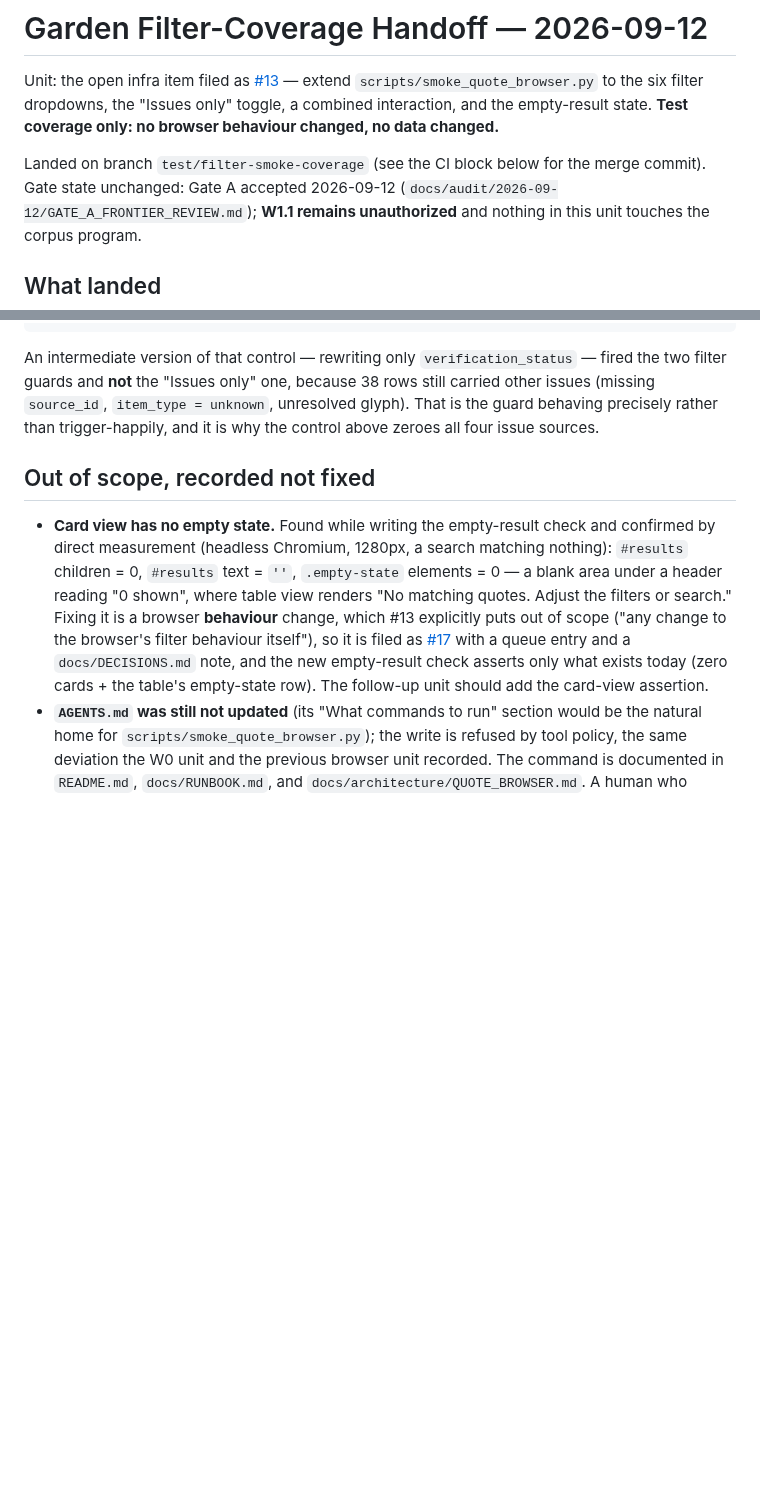
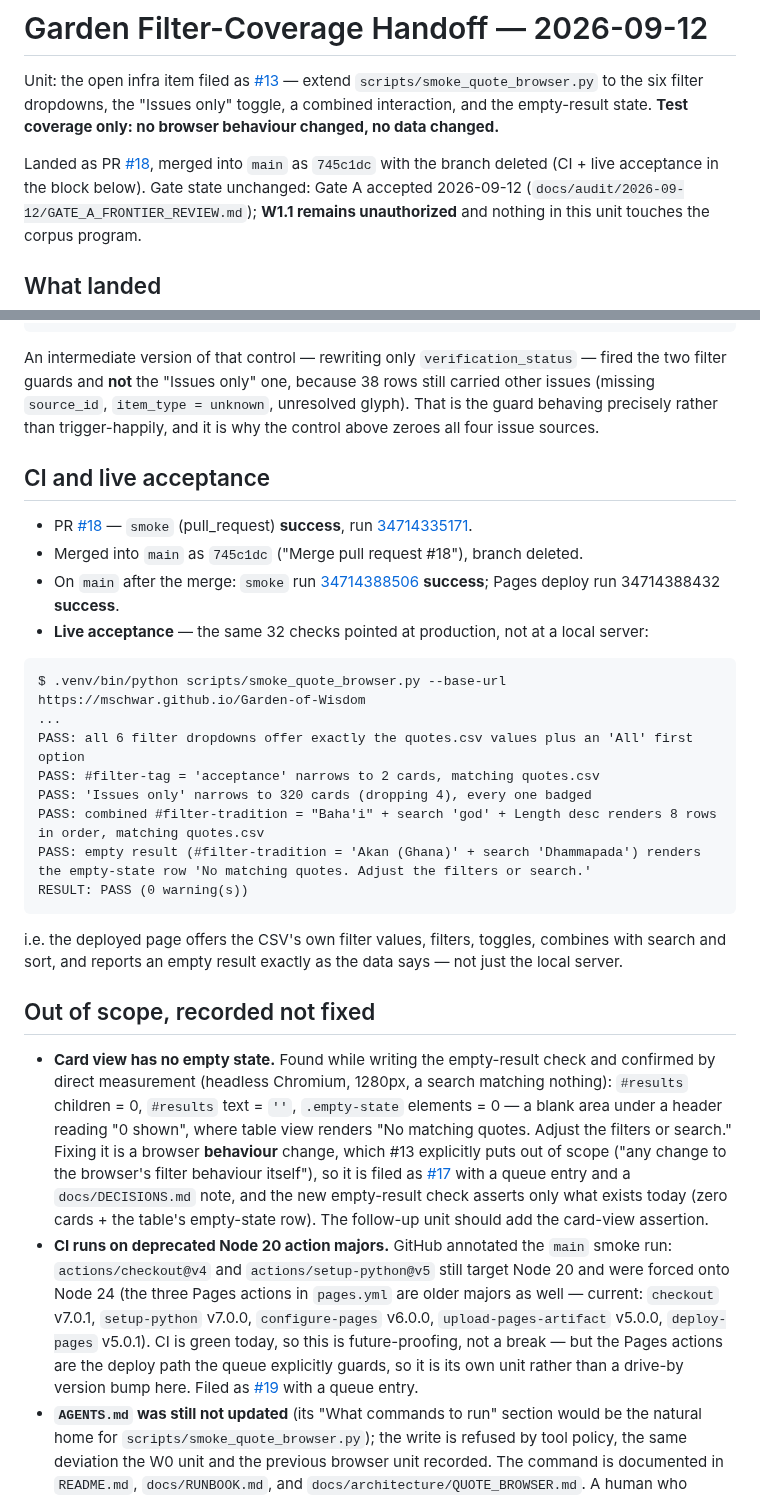
Before and after one commit to mschwar/Garden-of-Wisdom, a Markdown page: GARDEN_FILTER_SMOKE_COVERAGE_HANDOFF.md, 2 parts joined by grey strips. Rendered like a GitHub page; blank space fills up the shorter version.

Commit message:
docs: record the filter-coverage unit's CI evidence, live acceptance, and two filed specs
Adds the merge/CI/live-acceptance block to GARDEN_FILTER_SMOKE_COVERAGE_HANDOFF.md
(smoke run 34714335171 on PR #18, merge 745c1dc, main smoke run 34714388506 and Pages
deploy 34714388432 both success, and the 32 checks re-run against
https://mschwar.github.io/Garden-of-Wisdom -> RESULT: PASS).

Records two out-of-scope findings found during the unit, both filed and queued:
card-view empty state (#17) and the deprecated Node 20 action majors in CI (#19).

````diff
--- a/GARDEN_FILTER_SMOKE_COVERAGE_HANDOFF.md
+++ b/GARDEN_FILTER_SMOKE_COVERAGE_HANDOFF.md
@@ -6,7 +6,8 @@ Unit: the open infra item filed as
 combined interaction, and the empty-result state. **Test coverage only: no browser behaviour
 changed, no data changed.**
 
-Landed on branch `test/filter-smoke-coverage` (see the CI block below for the merge commit).
+Landed as PR [#18](https://github.com/mschwar/Garden-of-Wisdom/pull/18), merged into `main` as
+`745c1dc` with the branch deleted (CI + live acceptance in the block below).
 Gate state unchanged: Gate A accepted 2026-09-12 (`docs/audit/2026-09-12/GATE_A_FRONTIER_REVIEW.md`);
 **W1.1 remains unauthorized** and nothing in this unit touches the corpus program.
 
@@ -114,6 +115,31 @@ filter guards and **not** the "Issues only" one, because 38 rows still carried o
 precisely rather than trigger-happily, and it is why the control above zeroes all four issue
 sources.
 
+## CI and live acceptance
+
+- PR [#18](https://github.com/mschwar/Garden-of-Wisdom/pull/18) — `smoke` (pull_request)
+  **success**, run
+  [34714335171](https://github.com/mschwar/Garden-of-Wisdom/actions/runs/34714335171).
+- Merged into `main` as `745c1dc` ("Merge pull request #18"), branch deleted.
+- On `main` after the merge: `smoke` run
+  [34714388506](https://github.com/mschwar/Garden-of-Wisdom/actions/runs/34714388506) **success**;
+  Pages deploy run 34714388432 **success**.
+- **Live acceptance** — the same 32 checks pointed at production, not at a local server:
+
+```
+$ .venv/bin/python scripts/smoke_quote_browser.py --base-url https://mschwar.github.io/Garden-of-Wisdom
+...
+PASS: all 6 filter dropdowns offer exactly the quotes.csv values plus an 'All' first option
+PASS: #filter-tag = 'acceptance' narrows to 2 cards, matching quotes.csv
+PASS: 'Issues only' narrows to 320 cards (dropping 4), every one badged
+PASS: combined #filter-tradition = "Baha'i" + search 'god' + Length desc renders 8 rows in order, matching quotes.csv
+PASS: empty result (#filter-tradition = 'Akan (Ghana)' + search 'Dhammapada') renders the empty-state row 'No matching quotes. Adjust the filters or search.'
+RESULT: PASS (0 warning(s))
+```
+
+i.e. the deployed page offers the CSV's own filter values, filters, toggles, combines with search
+and sort, and reports an empty result exactly as the data says — not just the local server.
+
 ## Out of scope, recorded not fixed
 
 - **Card view has no empty state.** Found while writing the empty-result check and confirmed by
@@ -125,6 +151,14 @@ sources.
   so it is filed as [#17](https://github.com/mschwar/Garden-of-Wisdom/issues/17) with a queue entry
   and a `docs/DECISIONS.md` note, and the new empty-result check asserts only what exists today
   (zero cards + the table's empty-state row). The follow-up unit should add the card-view assertion.
+- **CI runs on deprecated Node 20 action majors.** GitHub annotated the `main` smoke run:
+  `actions/checkout@v4` and `actions/setup-python@v5` still target Node 20 and were forced onto
+  Node 24 (the three Pages actions in `pages.yml` are older majors as well — current: `checkout`
+  v7.0.1, `setup-python` v7.0.0, `configure-pages` v6.0.0, `upload-pages-artifact` v5.0.0,
+  `deploy-pages` v5.0.1). CI is green today, so this is future-proofing, not a break — but the
+  Pages actions are the deploy path the queue explicitly guards, so it is its own unit rather than
+  a drive-by version bump here. Filed as [#19](https://github.com/mschwar/Garden-of-Wisdom/issues/19)
+  with a queue entry.
 - **`AGENTS.md` was still not updated** (its "What commands to run" section would be the natural
   home for `scripts/smoke_quote_browser.py`); the write is refused by tool policy, the same
   deviation the W0 unit and the previous browser unit recorded. The command is documented in
````
Also changed, not shown: docs/queue.md (+6 -0 lines).
